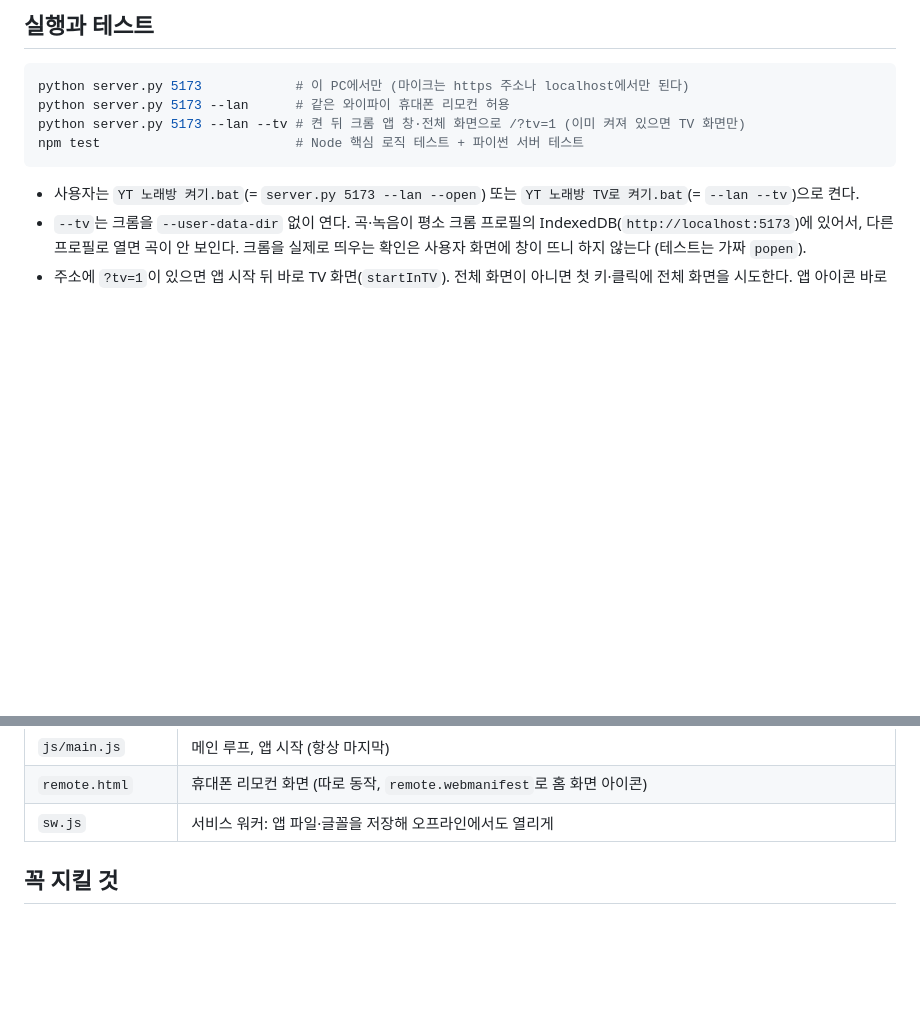
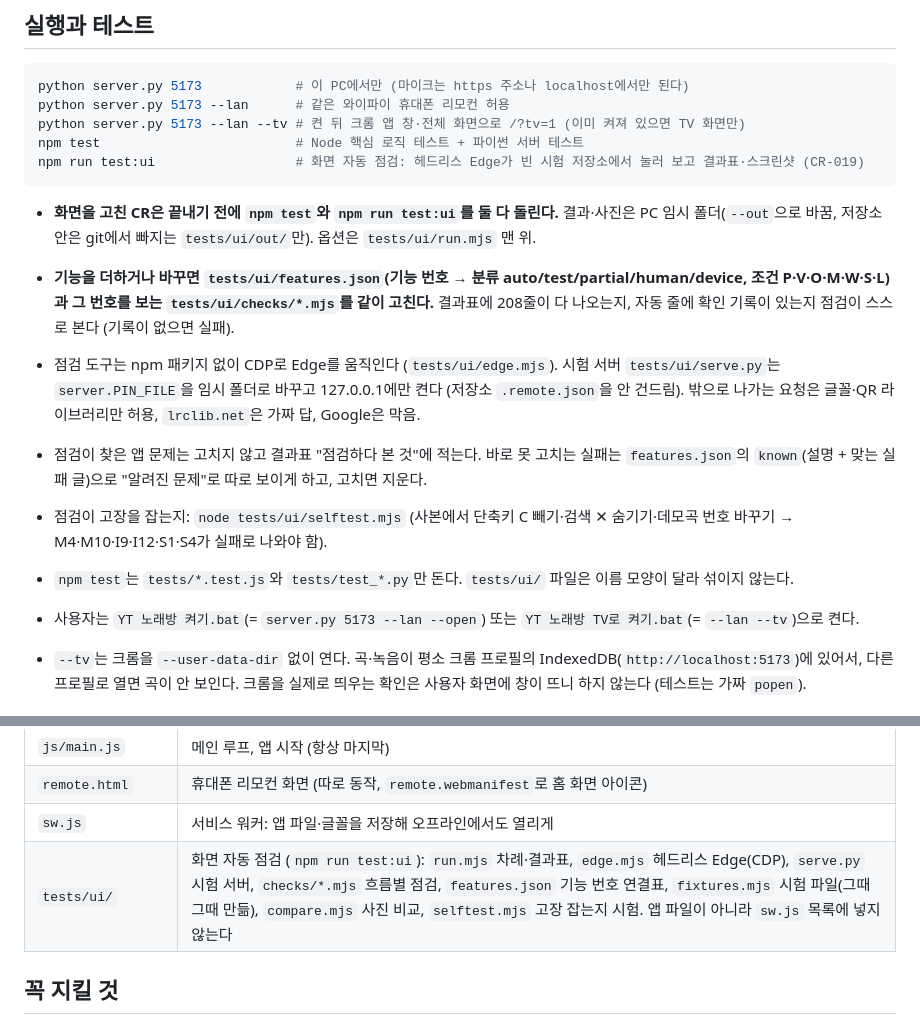
Before and after one commit to yl4315/yt-noraebang, a Markdown page: CLAUDE.md, 2 parts joined by grey strips. Rendered like a GitHub page; blank space fills up the shorter version.

````diff
--- a/CLAUDE.md
+++ b/CLAUDE.md
@@ -9,7 +9,15 @@ python server.py 5173            # 이 PC에서만 (마이크는 https 주소나
 python server.py 5173 --lan      # 같은 와이파이 휴대폰 리모컨 허용
 python server.py 5173 --lan --tv # 켠 뒤 크롬 앱 창·전체 화면으로 /?tv=1 (이미 켜져 있으면 TV 화면만)
 npm test                         # Node 핵심 로직 테스트 + 파이썬 서버 테스트
+npm run test:ui                  # 화면 자동 점검: 헤드리스 Edge가 빈 시험 저장소에서 눌러 보고 결과표·스크린샷 (CR-019)
 ```
+
+- **화면을 고친 CR은 끝내기 전에 `npm test`와 `npm run test:ui`를 둘 다 돌린다.** 결과·사진은 PC 임시 폴더(`--out`으로 바꿈, 저장소 안은 git에서 빠지는 `tests/ui/out/`만). 옵션은 `tests/ui/run.mjs` 맨 위.
+- **기능을 더하거나 바꾸면 `tests/ui/features.json`(기능 번호 → 분류 auto/test/partial/human/device, 조건 P·V·O·M·W·S·L)과 그 번호를 보는 `tests/ui/checks/*.mjs`를 같이 고친다.** 결과표에 208줄이 다 나오는지, 자동 줄에 확인 기록이 있는지 점검이 스스로 본다 (기록이 없으면 실패).
+- 점검 도구는 npm 패키지 없이 CDP로 Edge를 움직인다 (`tests/ui/edge.mjs`). 시험 서버 `tests/ui/serve.py`는 `server.PIN_FILE`을 임시 폴더로 바꾸고 127.0.0.1에만 켠다 (저장소 `.remote.json`을 안 건드림). 밖으로 나가는 요청은 글꼴·QR 라이브러리만 허용, `lrclib.net`은 가짜 답, Google은 막음.
+- 점검이 찾은 앱 문제는 고치지 않고 결과표 "점검하다 본 것"에 적는다. 바로 못 고치는 실패는 `features.json`의 `known`(설명 + 맞는 실패 글)으로 "알려진 문제"로 따로 보이게 하고, 고치면 지운다.
+- 점검이 고장을 잡는지: `node tests/ui/selftest.mjs` (사본에서 단축키 C 빼기·검색 ✕ 숨기기·데모곡 번호 바꾸기 → M4·M10·I9·I12·S1·S4가 실패로 나와야 함).
+- `npm test`는 `tests/*.test.js`와 `tests/test_*.py`만 돈다. `tests/ui/` 파일은 이름 모양이 달라 섞이지 않는다.
 
 - 사용자는 `YT 노래방 켜기.bat`(= `server.py 5173 --lan --open`) 또는 `YT 노래방 TV로 켜기.bat`(= `--lan --tv`)으로 켠다.
 - `--tv`는 크롬을 `--user-data-dir` 없이 연다. 곡·녹음이 평소 크롬 프로필의 IndexedDB(`http://localhost:5173`)에 있어서, 다른 프로필로 열면 곡이 안 보인다. 크롬을 실제로 띄우는 확인은 사용자 화면에 창이 뜨니 하지 않는다 (테스트는 가짜 `popen`).
@@ -49,6 +57,7 @@ npm test                         # Node 핵심 로직 테스트 + 파이썬 서
 | `js/main.js` | 메인 루프, 앱 시작 (항상 마지막) |
 | `remote.html` | 휴대폰 리모컨 화면 (따로 동작, `remote.webmanifest`로 홈 화면 아이콘) |
 | `sw.js` | 서비스 워커: 앱 파일·글꼴을 저장해 오프라인에서도 열리게 |
+| `tests/ui/` | 화면 자동 점검 (`npm run test:ui`): `run.mjs` 차례·결과표, `edge.mjs` 헤드리스 Edge(CDP), `serve.py` 시험 서버, `checks/*.mjs` 흐름별 점검, `features.json` 기능 번호 연결표, `fixtures.mjs` 시험 파일(그때그때 만듦), `compare.mjs` 사진 비교, `selftest.mjs` 고장 잡는지 시험. 앱 파일이 아니라 `sw.js` 목록에 넣지 않는다 |
 
 ## 꼭 지킬 것
 
````
Also changed, not shown: README.md (+19 -2 lines).
